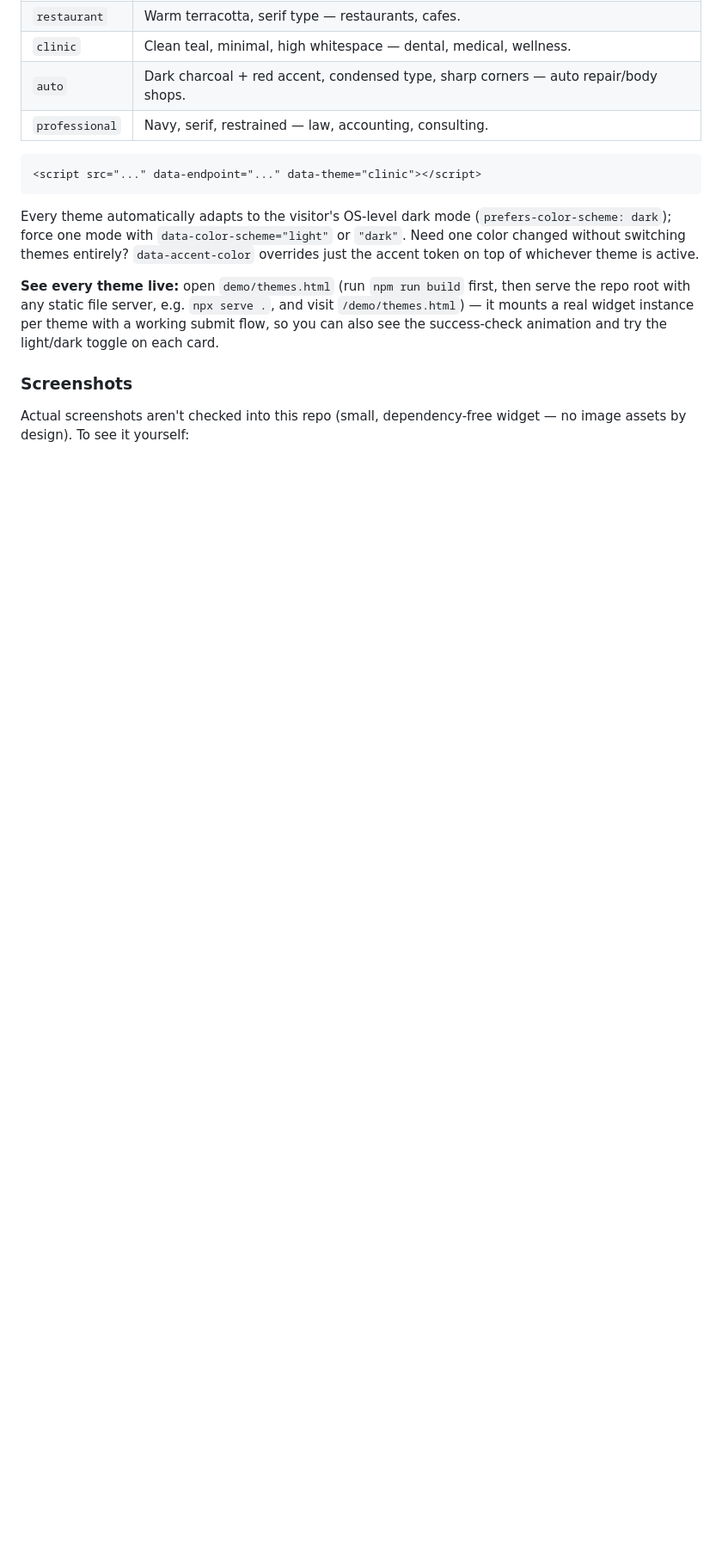
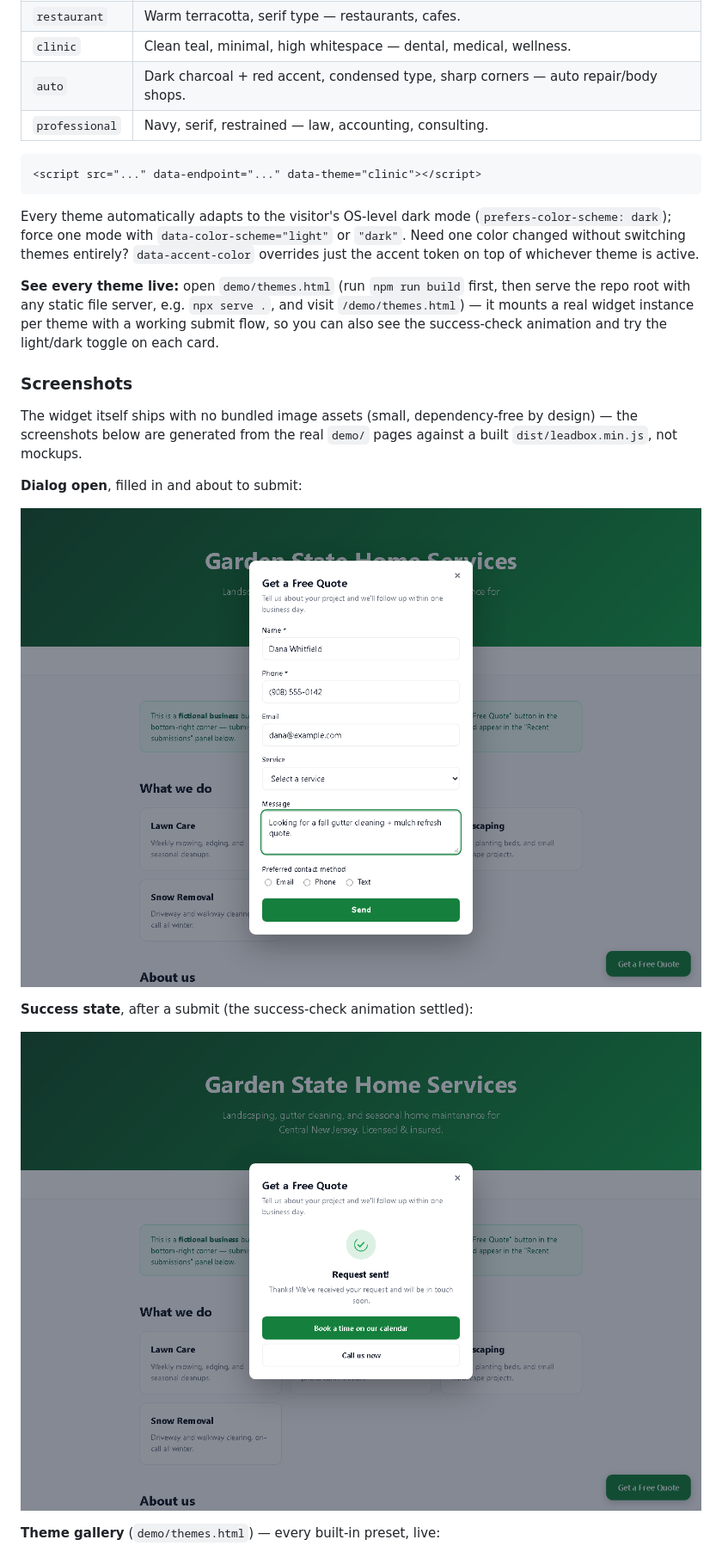
Before and after one commit to Ricky1800/leadbox, a Markdown page: README.md, the part around one of its changes. Shown at 86% size. Drawn GitHub-style; pictures changed too: docs/images/demo-dialog-open.png (added), docs/images/demo-success-state.png (added); blank space fills up the shorter version.

Commit message:
docs: add screenshots and README visuals
Co-Authored-By: Claude Opus 5.5 <noreply@anthropic.com>

```diff
--- a/README.md
+++ b/README.md
@@ -157,5 +163,17 @@ success-check animation and try the light/dark toggle on each card.
 
 ### Screenshots
 
-Actual screenshots aren't checked into this repo (small, dependency-free
-widget — no image assets by design). To see it yourself:
+The widget itself ships with no bundled image assets (small, dependency-free
+by design) — the screenshots below are generated from the real `demo/` pages
+against a built `dist/leadbox.min.js`, not mockups.
+
+**Dialog open**, filled in and about to submit:
+
+![LeadBox dialog open, filled in](docs/images/demo-dialog-open.png)
+
+**Success state**, after a submit (the success-check animation settled):
+
+![LeadBox success state with the checkmark animation settled](docs/images/demo-success-state.png)
+
+**Theme gallery** (`demo/themes.html`) — every built-in preset, live:
+
```
Also changed, not shown: other parts of README.md (+9 -0 lines), docs/social-preview.png (added), 1 other file.
